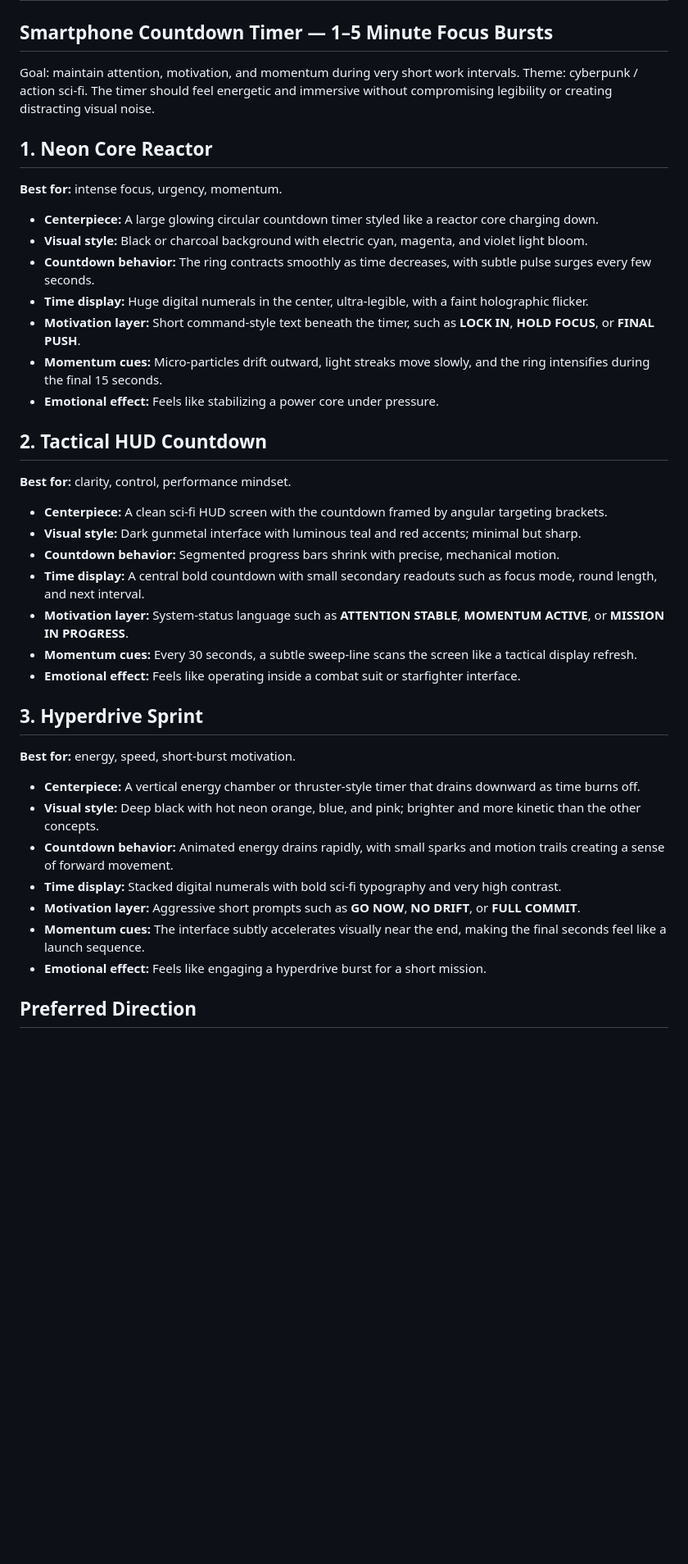
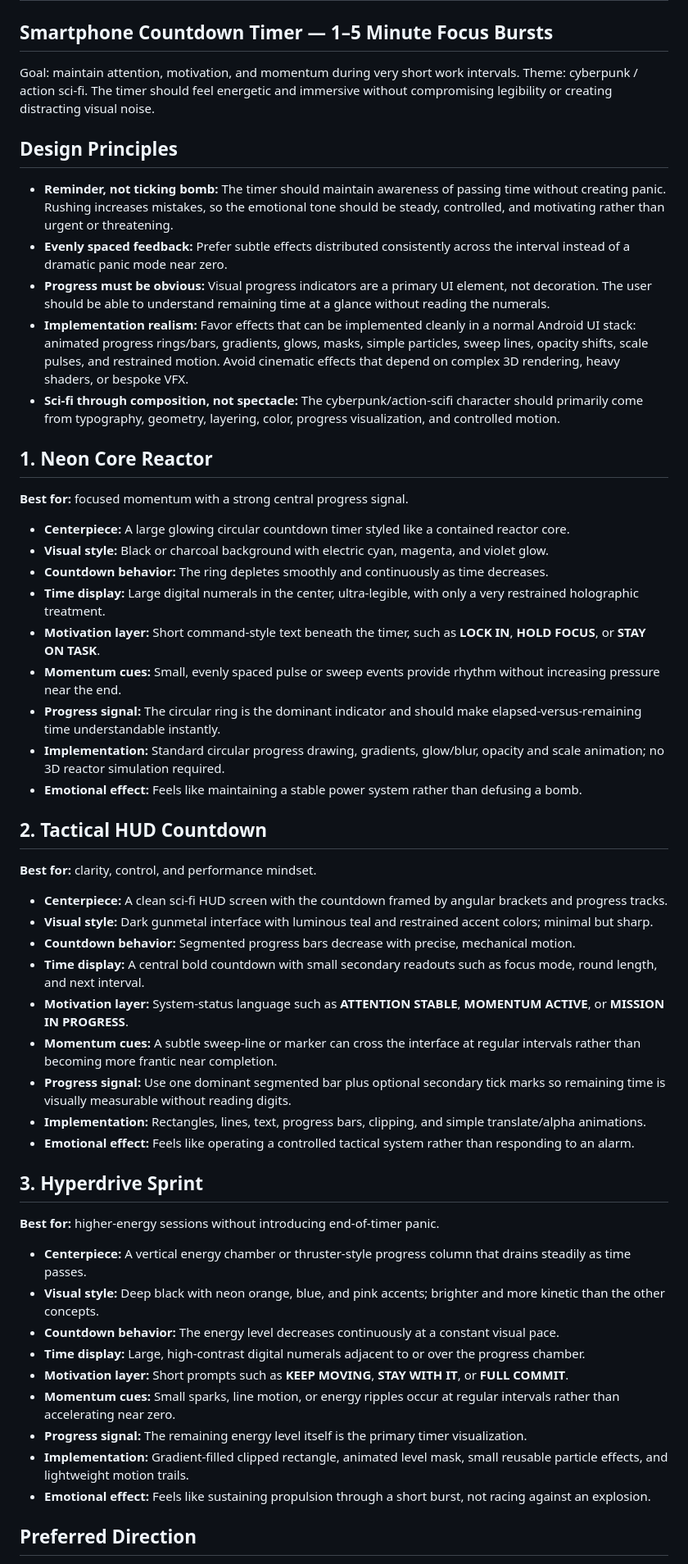
Before and after one commit to matthewdmanning/TaskChain, a Markdown page: docs/task_ui_brainstorm.md, the part around one of its changes. Shown at 82% size. GitHub-like rendering; blank space fills up the shorter version.

Commit message:
Refine timer UI emotional and implementation constraints

```diff
--- a/docs/task_ui_brainstorm.md
+++ b/docs/task_ui_brainstorm.md
@@ -4,41 +4,55 @@
 
 Goal: maintain attention, motivation, and momentum during very short work intervals. Theme: cyberpunk / action sci-fi. The timer should feel energetic and immersive without compromising legibility or creating distracting visual noise.
 
+## Design Principles
+
+- **Reminder, not ticking bomb:** The timer should maintain awareness of passing time without creating panic. Rushing increases mistakes, so the emotional tone should be steady, controlled, and motivating rather than urgent or threatening.
+- **Evenly spaced feedback:** Prefer subtle effects distributed consistently across the interval instead of a dramatic panic mode near zero.
+- **Progress must be obvious:** Visual progress indicators are a primary UI element, not decoration. The user should be able to understand remaining time at a glance without reading the numerals.
+- **Implementation realism:** Favor effects that can be implemented cleanly in a normal Android UI stack: animated progress rings/bars, gradients, glows, masks, simple particles, sweep lines, opacity shifts, scale pulses, and restrained motion. Avoid cinematic effects that depend on complex 3D rendering, heavy shaders, or bespoke VFX.
+- **Sci-fi through composition, not spectacle:** The cyberpunk/action-scifi character should primarily come from typography, geometry, layering, color, progress visualization, and controlled motion.
+
 ## 1. Neon Core Reactor
 
-**Best for:** intense focus, urgency, momentum.
+**Best for:** focused momentum with a strong central progress signal.
 
-- **Centerpiece:** A large glowing circular countdown timer styled like a reactor core charging down.
-- **Visual style:** Black or charcoal background with electric cyan, magenta, and violet light bloom.
-- **Countdown behavior:** The ring contracts smoothly as time decreases, with subtle pulse surges every few seconds.
-- **Time display:** Huge digital numerals in the center, ultra-legible, with a faint holographic flicker.
-- **Motivation layer:** Short command-style text beneath the timer, such as **LOCK IN**, **HOLD FOCUS**, or **FINAL PUSH**.
-- **Momentum cues:** Micro-particles drift outward, light streaks move slowly, and the ring intensifies during the final 15 seconds.
-- **Emotional effect:** Feels like stabilizing a power core under pressure.
+- **Centerpiece:** A large glowing circular countdown timer styled like a contained reactor core.
+- **Visual style:** Black or charcoal background with electric cyan, magenta, and violet glow.
+- **Countdown behavior:** The ring depletes smoothly and continuously as time decreases.
+- **Time display:** Large digital numerals in the center, ultra-legible, with only a very restrained holographic treatment.
+- **Motivation layer:** Short command-style text beneath the timer, such as **LOCK IN**, **HOLD FOCUS**, or **STAY ON TASK**.
+- **Momentum cues:** Small, evenly spaced pulse or sweep events provide rhythm without increasing pressure near the end.
+- **Progress signal:** The circular ring is the dominant indicator and should make elapsed-versus-remaining time understandable instantly.
+- **Implementation:** Standard circular progress drawing, gradients, glow/blur, opacity and scale animation; no 3D reactor simulation required.
+- **Emotional effect:** Feels like maintaining a stable power system rather than defusing a bomb.
 
 ## 2. Tactical HUD Countdown
 
-**Best for:** clarity, control, performance mindset.
+**Best for:** clarity, control, and performance mindset.
 
-- **Centerpiece:** A clean sci-fi HUD screen with the countdown framed by angular targeting brackets.
-- **Visual style:** Dark gunmetal interface with luminous teal and red accents; minimal but sharp.
-- **Countdown behavior:** Segmented progress bars shrink with precise, mechanical motion.
+- **Centerpiece:** A clean sci-fi HUD screen with the countdown framed by angular brackets and progress tracks.
+- **Visual style:** Dark gunmetal interface with luminous teal and restrained accent colors; minimal but sharp.
+- **Countdown behavior:** Segmented progress bars decrease with precise, mechanical motion.
 - **Time display:** A central bold countdown with small secondary readouts such as focus mode, round length, and next interval.
 - **Motivation layer:** System-status language such as **ATTENTION STABLE**, **MOMENTUM ACTIVE**, or **MISSION IN PROGRESS**.
-- **Momentum cues:** Every 30 seconds, a subtle sweep-line scans the screen like a tactical display refresh.
-- **Emotional effect:** Feels like operating inside a combat suit or starfighter interface.
+- **Momentum cues:** A subtle sweep-line or marker can cross the interface at regular intervals rather than becoming more frantic near completion.
+- **Progress signal:** Use one dominant segmented bar plus optional secondary tick marks so remaining time is visually measurable without reading digits.
+- **Implementation:** Rectangles, lines, text, progress bars, clipping, and simple translate/alpha animations.
+- **Emotional effect:** Feels like operating a controlled tactical system rather than responding to an alarm.
 
 ## 3. Hyperdrive Sprint
 
-**Best for:** energy, speed, short-burst motivation.
+**Best for:** higher-energy sessions without introducing end-of-timer panic.
 
-- **Centerpiece:** A vertical energy chamber or thruster-style timer that drains downward as time burns off.
-- **Visual style:** Deep black with hot neon orange, blue, and pink; brighter and more kinetic than the other concepts.
-- **Countdown behavior:** Animated energy drains rapidly, with small sparks and motion trails creating a sense of forward movement.
-- **Time display:** Stacked digital numerals with bold sci-fi typography and very high contrast.
-- **Motivation layer:** Aggressive short prompts such as **GO NOW**, **NO DRIFT**, or **FULL COMMIT**.
-- **Momentum cues:** The interface subtly accelerates visually near the end, making the final seconds feel like a launch sequence.
-- **Emotional effect:** Feels like engaging a hyperdrive burst for a short mission.
+- **Centerpiece:** A vertical energy chamber or thruster-style progress column that drains steadily as time passes.
+- **Visual style:** Deep black with neon orange, blue, and pink accents; brighter and more kinetic than the other concepts.
+- **Countdown behavior:** The energy level decreases continuously at a constant visual pace.
+- **Time display:** Large, high-contrast digital numerals adjacent to or over the progress chamber.
+- **Motivation layer:** Short prompts such as **KEEP MOVING**, **STAY WITH IT**, or **FULL COMMIT**.
+- **Momentum cues:** Small sparks, line motion, or energy ripples occur at regular intervals rather than accelerating near zero.
+- **Progress signal:** The remaining energy level itself is the primary timer visualization.
+- **Implementation:** Gradient-filled clipped rectangle, animated level mask, small reusable particle effects, and lightweight motion trails.
+- **Emotional effect:** Feels like sustaining propulsion through a short burst, not racing against an explosion.
 
 ## Preferred Direction
 
```
Also changed, not shown: other parts of docs/task_ui_brainstorm.md (+2 -2 lines).
